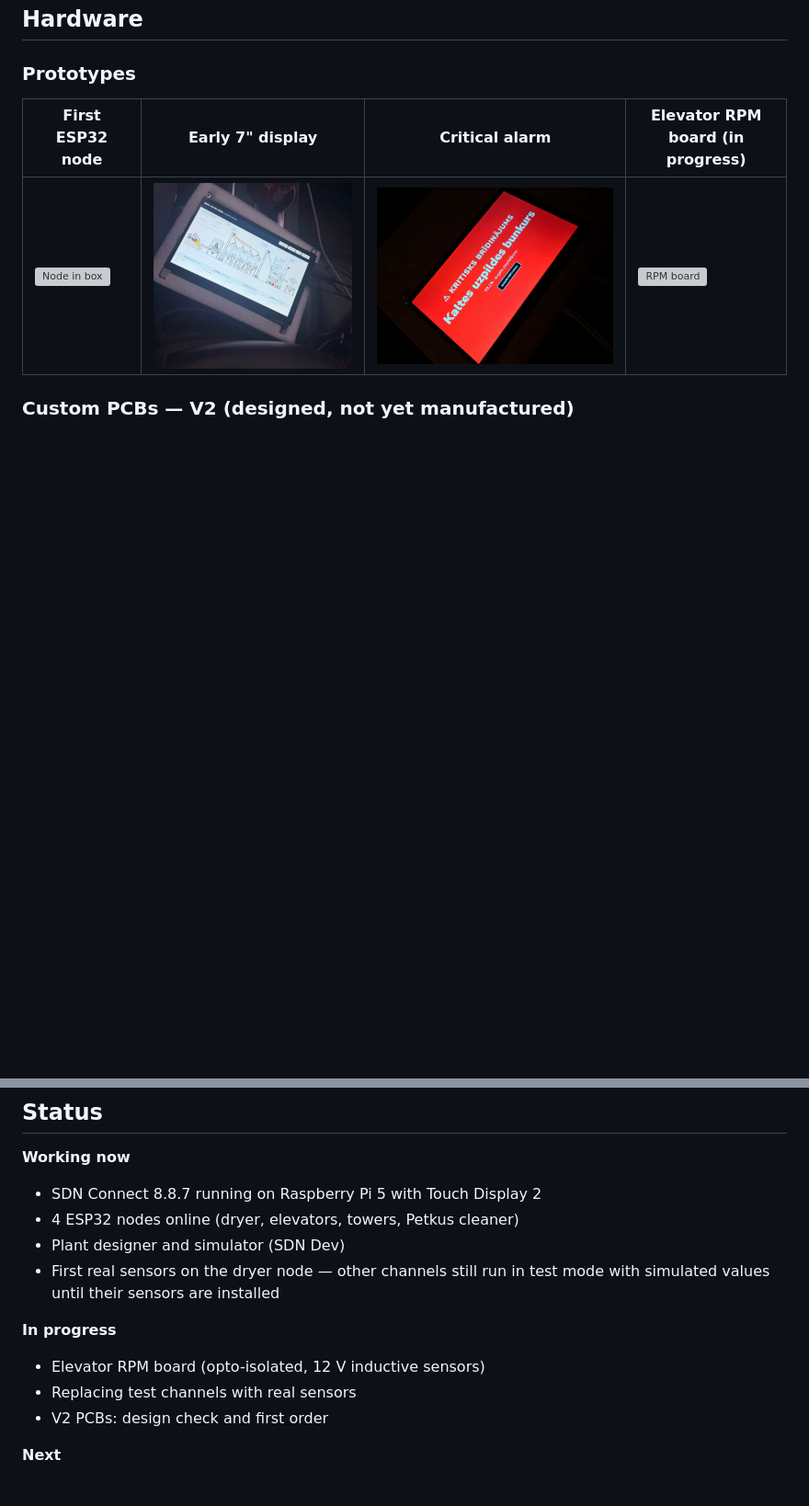
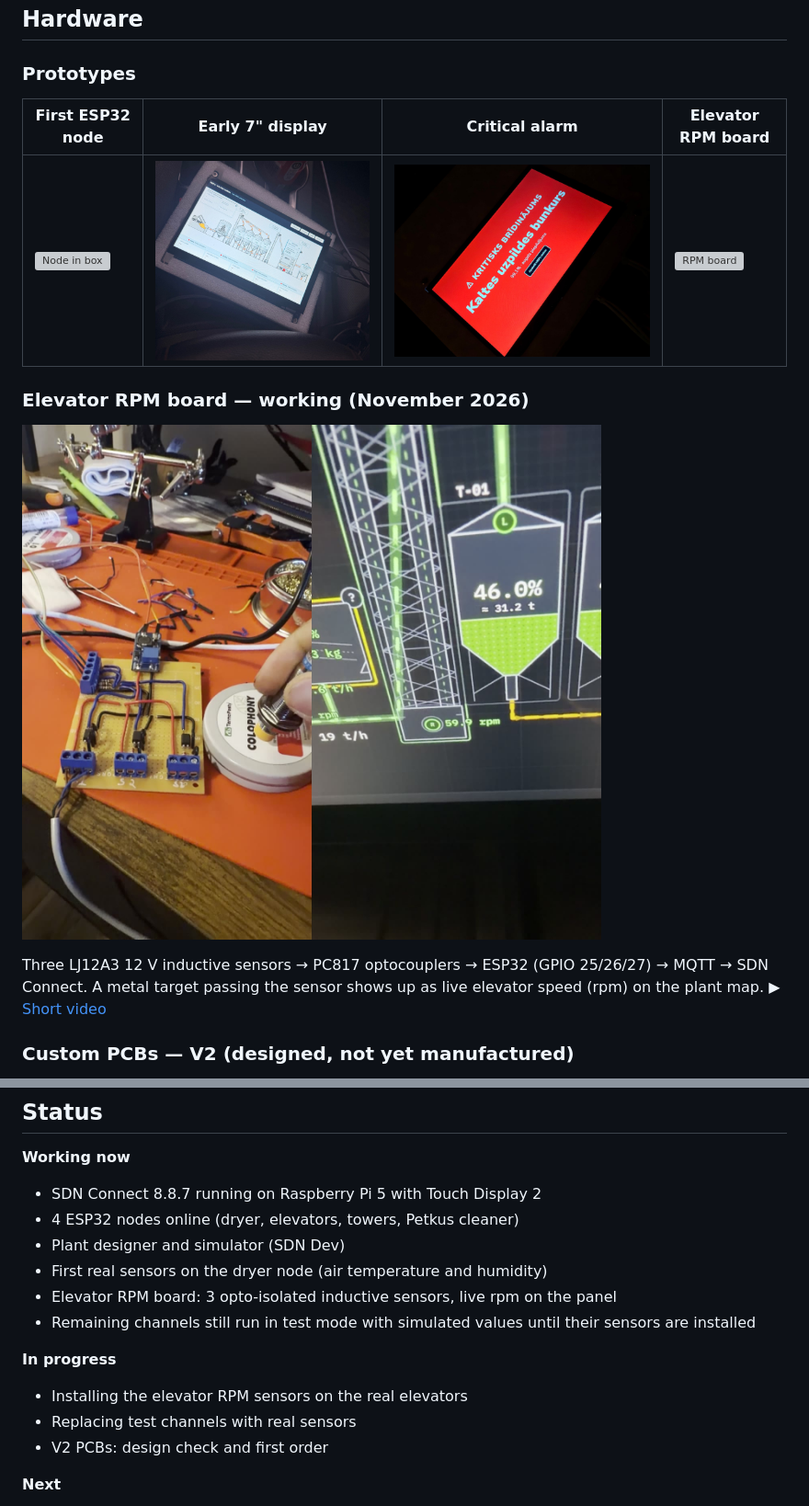
Before and after one commit to SmartDrayerNet/SDN, a Markdown page: README.md, 2 parts joined by grey strips. Shown at 92% size. Rendered like a GitHub page; pictures changed too: docs/images/noria_rpm_working.jpg (added); blank space fills up the shorter version; grey boxes are pictures that could not be loaded.

Commit message:
Add files via upload
Elevator RPM board working!

```diff
--- a/README.md
+++ b/README.md
@@ -66,9 +66,17 @@ conveyors, towers, dryers, ESP32 nodes — and a simulator. A plant is drawn onc
 
 ### Prototypes
 
-| First ESP32 node | Early 7" display | Critical alarm | Elevator RPM board (in progress) |
+| First ESP32 node | Early 7" display | Critical alarm | Elevator RPM board |
 |---|---|---|---|
 | ![Node in box](docs/images/proto_enclosure.jpg) | ![7 inch](docs/images/proto_7inch.jpg) | ![Alarm](docs/images/proto_alarm.jpg) | ![RPM board](docs/images/proto_noria_board.jpg) |
+
+### Elevator RPM board — working (November 2026)
+
+![Elevator RPM board and live rpm on the plant map](docs/images/noria_rpm_working.jpg)
+
+Three LJ12A3 12 V inductive sensors → PC817 optocouplers → ESP32 (GPIO 25/26/27) → MQTT → SDN Connect.
+A metal target passing the sensor shows up as live elevator speed (rpm) on the plant map.
+▶ [Short video](docs/images/noria_rpm_demo.mp4)
 
 ### Custom PCBs — V2 (designed, not yet manufactured)
 
@@ -95,10 +103,12 @@ More renders: [docs/HARDWARE.md](docs/HARDWARE.md)
 - SDN Connect 8.8.7 running on Raspberry Pi 5 with Touch Display 2
 - 4 ESP32 nodes online (dryer, elevators, towers, Petkus cleaner)
 - Plant designer and simulator (SDN Dev)
-- First real sensors on the dryer node — other channels still run in test mode with simulated values until their sensors are installed
+- First real sensors on the dryer node (air temperature and humidity)
+- Elevator RPM board: 3 opto-isolated inductive sensors, live rpm on the panel
+- Remaining channels still run in test mode with simulated values until their sensors are installed
 
 **In progress**
-- Elevator RPM board (opto-isolated, 12 V inductive sensors)
+- Installing the elevator RPM sensors on the real elevators
 - Replacing test channels with real sensors
 - V2 PCBs: design check and first order
 
```
Also changed, not shown: docs/HARDWARE.md (+8 -1 lines), docs/ROADMAP.md (+2 -1 lines), 1 other file.
